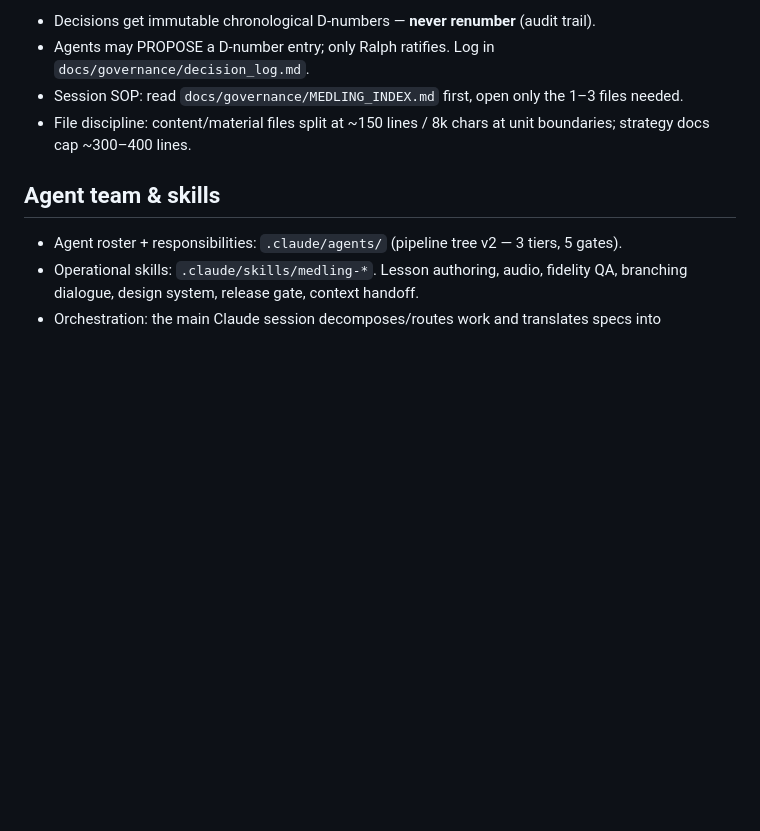
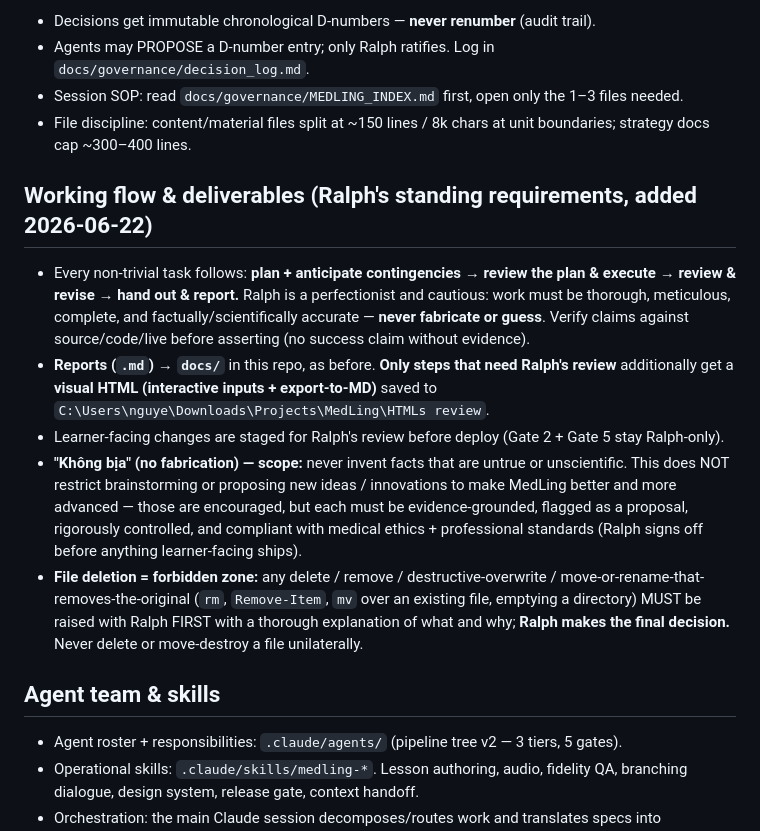
Before and after one commit to ralph-tdh/medling, a Markdown page: CLAUDE.md, the part around the change. Rendered like a GitHub page; blank space fills up the shorter version.

Commit message:
docs: CLAUDE.md working-flow + no-fabrication + file-deletion guardrails
Record standing requirements: plan->execute->review->report; MD reports to docs/, review steps to interactive HTML; no-fabrication scope (brainstorming allowed, controlled); file deletion requires explicit approval.

Co-Authored-By: Claude Opus 4.8 <noreply@anthropic.com>

```diff
--- a/CLAUDE.md
+++ b/CLAUDE.md
@@ -49,6 +49,13 @@ multipliers, not colleagues — they propose, Ralph decides.
 - File discipline: content/material files split at ~150 lines / 8k chars at unit boundaries;
   strategy docs cap ~300–400 lines.
 
+## Working flow & deliverables (Ralph's standing requirements, added 2026-06-22)
+- Every non-trivial task follows: **plan + anticipate contingencies → review the plan & execute → review & revise → hand out & report.** Ralph is a perfectionist and cautious: work must be thorough, meticulous, complete, and factually/scientifically accurate — **never fabricate or guess**. Verify claims against source/code/live before asserting (no success claim without evidence).
+- **Reports (`.md`) → `docs/`** in this repo, as before. **Only steps that need Ralph's review** additionally get a **visual HTML (interactive inputs + export-to-MD)** saved to `C:\Users\nguye\Downloads\Projects\MedLing\HTMLs review`.
+- Learner-facing changes are staged for Ralph's review before deploy (Gate 2 + Gate 5 stay Ralph-only).
+- **"Không bịa" (no fabrication) — scope:** never invent facts that are untrue or unscientific. This does NOT restrict brainstorming or proposing new ideas / innovations to make MedLing better and more advanced — those are encouraged, but each must be evidence-grounded, flagged as a proposal, rigorously controlled, and compliant with medical ethics + professional standards (Ralph signs off before anything learner-facing ships).
+- **File deletion = forbidden zone:** any delete / remove / destructive-overwrite / move-or-rename-that-removes-the-original (`rm`, `Remove-Item`, `mv` over an existing file, emptying a directory) MUST be raised with Ralph FIRST with a thorough explanation of what and why; **Ralph makes the final decision.** Never delete or move-destroy a file unilaterally.
+
 ## Agent team & skills
 - Agent roster + responsibilities: `.claude/agents/` (pipeline tree v2 — 3 tiers, 5 gates).
 - Operational skills: `.claude/skills/medling-*`. Lesson authoring, audio, fidelity QA, branching
```
